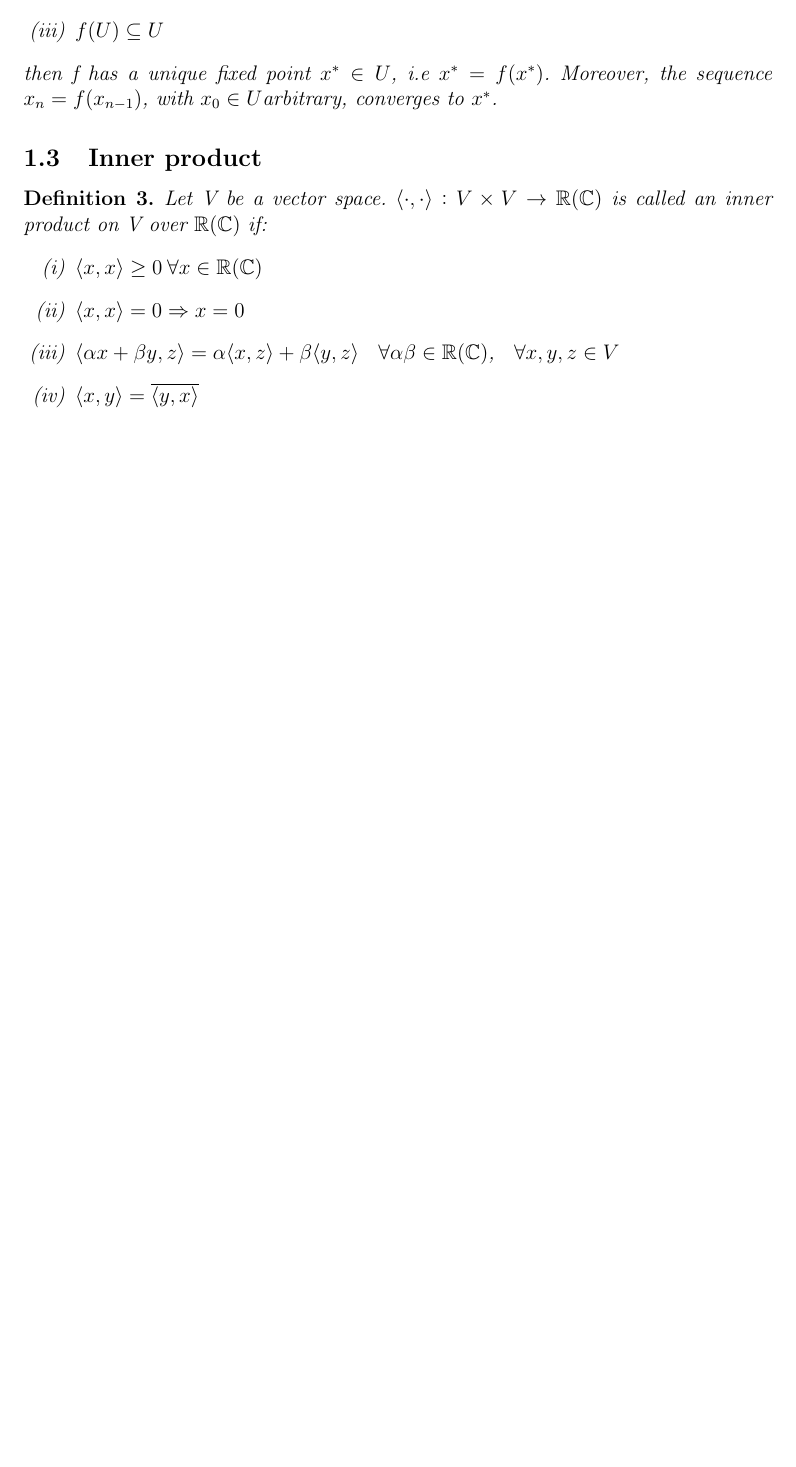
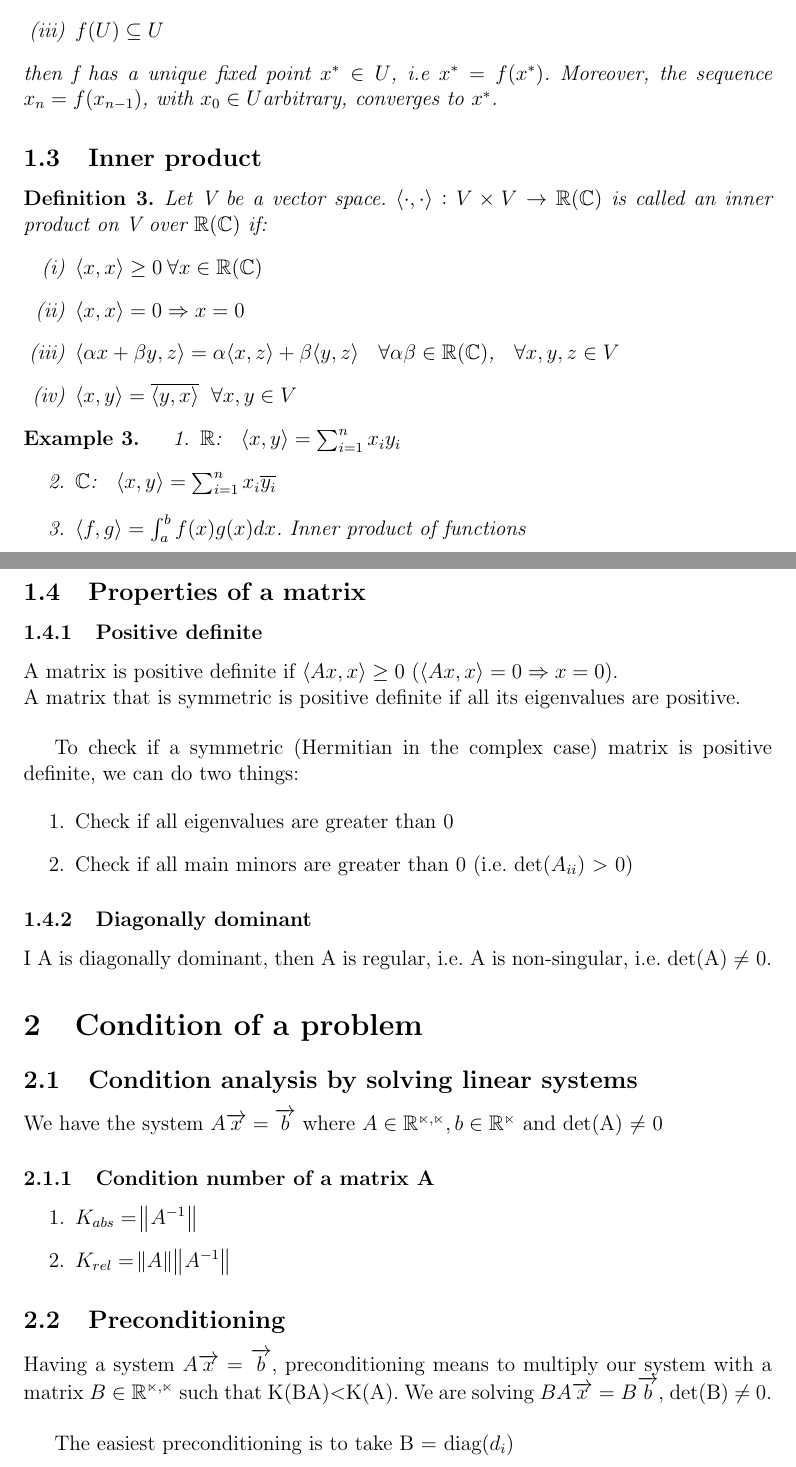
Before and after one commit to glemvik/Compendium-MAT260, a LaTeX document (Kompendium-MAT260.tex): part of page 2 of 2 before the commit and two parts of pages 2 and 3 of 3 after it, the two joined at a grey line, cut so that both start at the same text, the shorter picture padded with empty space. Compiled offline with pdfLaTeX.

Commit message:
Added some sections to tex file

```diff
--- a/Kompendium-MAT260.tex
+++ b/Kompendium-MAT260.tex
@@ -109,9 +109,51 @@ Function norms we have used in this course are among others: \\
 		\item $\langle x, x \rangle \geq 0 $\:$\forall x \in \mathbb{R}(\mathbb{C})$
 		\item $\langle x, x \rangle = 0 \Rightarrow x=0$
 		\item $\langle \alpha x + \beta y, z \rangle = \alpha \langle x, z \rangle + \beta \langle y,z \rangle$ \: $\forall \alpha \beta \in \mathbb{R}(\mathbb{C})$, \: $\forall x,y,z \in V $
-		\item $\langle x,y\rangle = \overline{\langle y,x \rangle}$
+		\item $\langle x,y\rangle = \overline{\langle y,x \rangle}$ \:$\forall x,y \in V$
 	\end{enumerate}
 \end{mydef}
+
+\begin{myex}
+	\begin{enumerate}
+		\item $\mathbb{R}$: \: $\langle x,y\rangle = \sum_{i=1}^{n}x_iy_i$
+		\item $\mathbb{C}$: \: $\langle x,y\rangle = \sum_{i=1}^{n}x_i\overline{y_i}$
+		\item $\langle f,g\rangle = \int_{a}^{b}f(x)g(x)dx$. Inner product of functions
+	\end{enumerate}
+\end{myex}
+
+\subsection{Properties of a matrix}
+
+\subsubsection{Positive definite}
+A matrix is positive definite if $\langle Ax,x\rangle \geq 0$ ($\langle Ax,x\rangle = 0 \Rightarrow x=0$).\\
+A matrix that is symmetric is positive definite if all its eigenvalues are positive.\\
+
+To check if a symmetric (Hermitian in the complex case) matrix is positive definite, we can do two things:
+
+\begin{enumerate}
+	\item Check if all eigenvalues are greater than 0
+	\item Check if all main minors are greater than 0 (i.e. det($A_{ii}$) $>$ 0)
+\end{enumerate}
+
+\subsubsection{Diagonally dominant}
+I A is diagonally dominant, then A is regular, i.e. A is non-singular, i.e. det(A) $\neq$ 0.
+
+\section{Condition of a problem}
+\subsection{Condition analysis by solving linear systems}
+
+We have the system $A\overrightarrow{x} = \overrightarrow{b}$ where $A \in \mathbb{R^{n,n}}, b \in \mathbb{R^n}$ and det(A) $\neq$ 0
+
+\subsubsection{Condition number of a matrix A}
+\begin{enumerate}
+	\item $K_{abs} = \norm{A^{-1}}$
+	\item$ K_{rel} = \norm{A}\norm{A^{-1}}$
+\end{enumerate}
+
+\subsection{Preconditioning}
+Having a system $A\overrightarrow{x} = \overrightarrow{b}$, preconditioning means to multiply our system with a matrix $B \in \mathbb{R^{n,n}}$ such that K(BA)$<$K(A). We are solving $BA\overrightarrow{x} = B\overrightarrow{b}$, det(B) $\neq$ 0.\newline
+
+The easiest preconditioning is to take B = diag($d_i$)
+
+
 
 
 
```
Also changed, not shown: Kompendium-MAT260.pdf, 4 other files.
